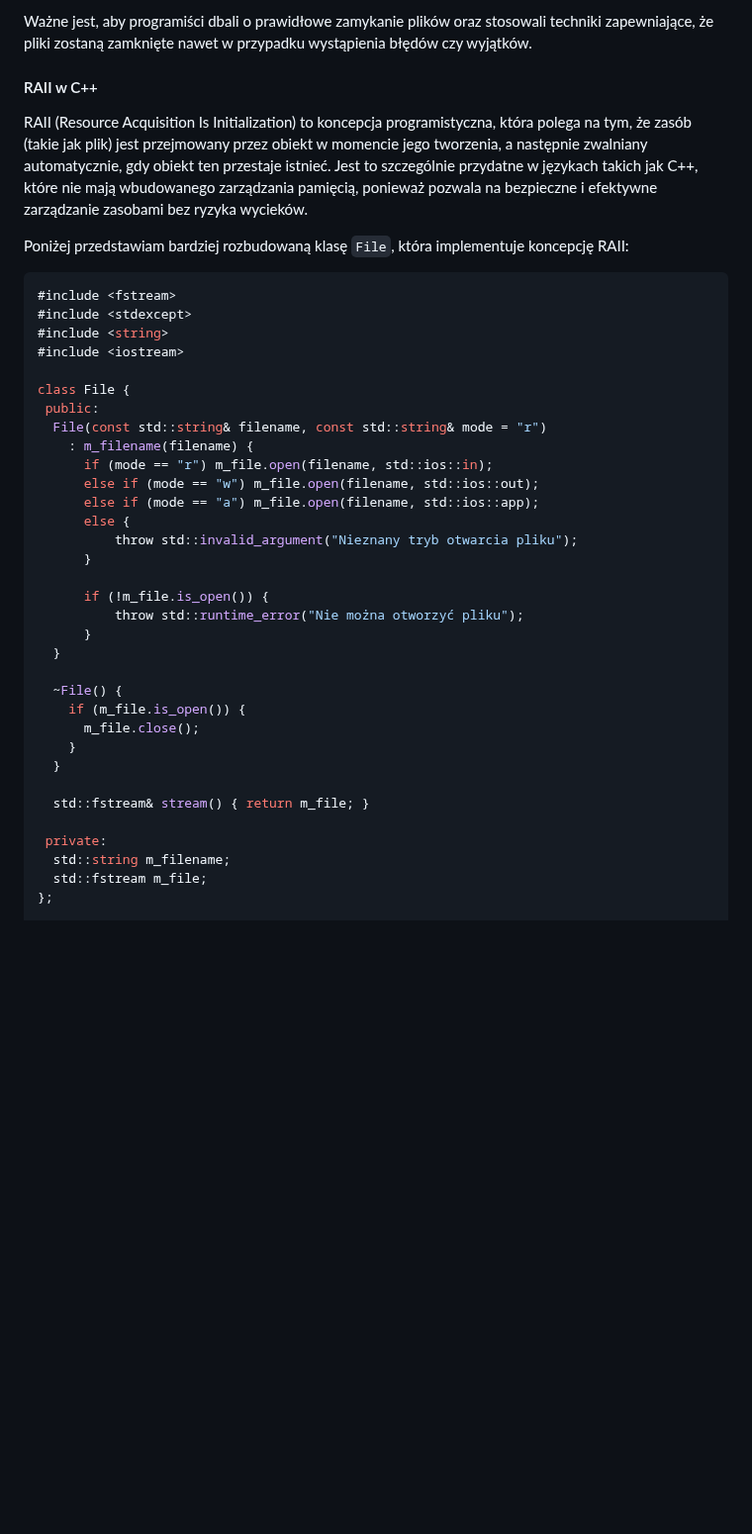
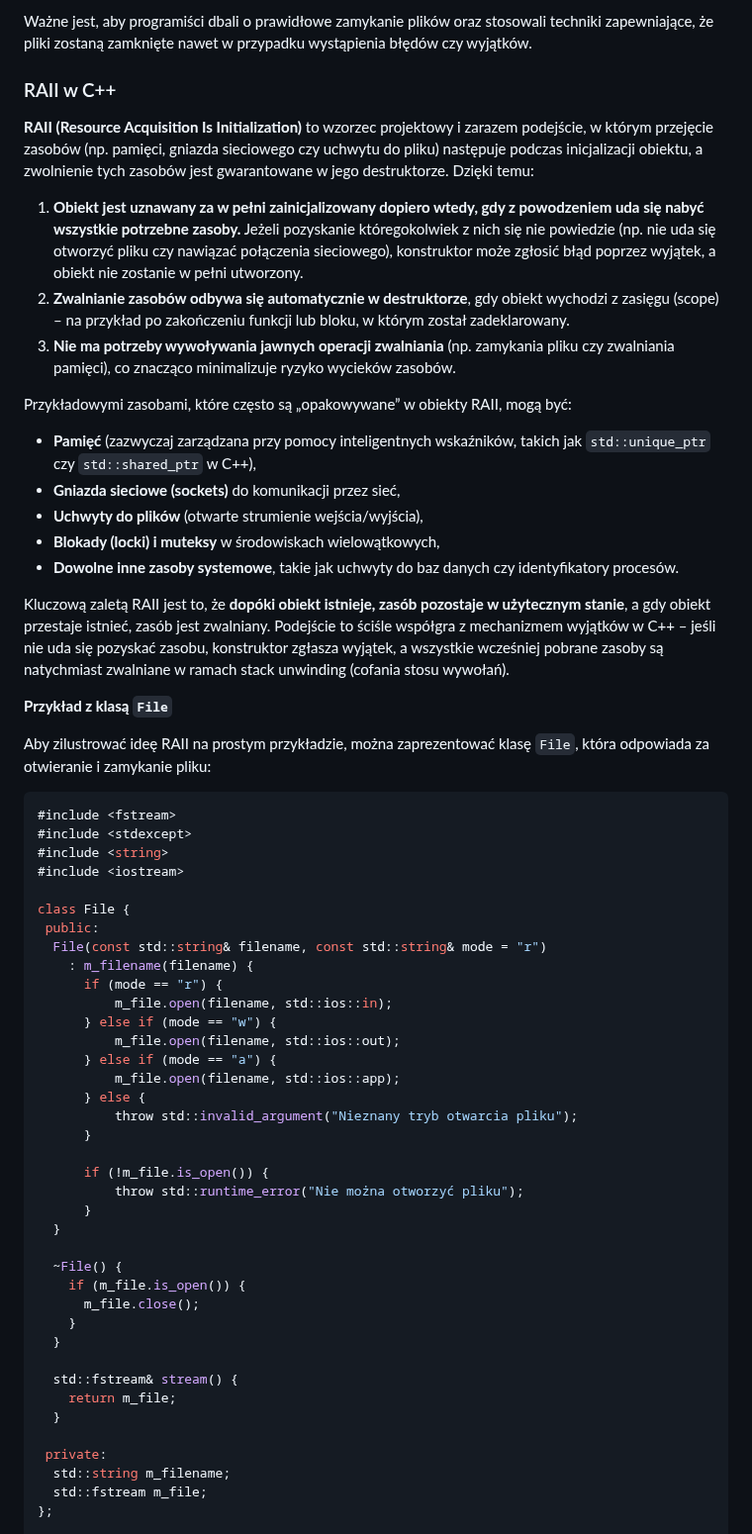
Before and after one commit to djeada/Od-C-do-Cpp, a Markdown page: notatki/24_praca_z_plikami.md, the part around one of its changes. Shown at 99% size. Drawn GitHub-style; blank space fills up the shorter version.

````diff
--- a/notatki/24_praca_z_plikami.md
+++ b/notatki/24_praca_z_plikami.md
@@ -212,11 +212,27 @@ Bezpieczne zamykanie pliku jest istotne z kilku powodów:
 
 Ważne jest, aby programiści dbali o prawidłowe zamykanie plików oraz stosowali techniki zapewniające, że pliki zostaną zamknięte nawet w przypadku wystąpienia błędów czy wyjątków.
 
-#### RAII w C++
+### RAII w C++
 
-RAII (Resource Acquisition Is Initialization) to koncepcja programistyczna, która polega na tym, że zasób (takie jak plik) jest przejmowany przez obiekt w momencie jego tworzenia, a następnie zwalniany automatycznie, gdy obiekt ten przestaje istnieć. Jest to szczególnie przydatne w językach takich jak C++, które nie mają wbudowanego zarządzania pamięcią, ponieważ pozwala na bezpieczne i efektywne zarządzanie zasobami bez ryzyka wycieków.
+**RAII (Resource Acquisition Is Initialization)** to wzorzec projektowy i zarazem podejście, w którym przejęcie zasobów (np. pamięci, gniazda sieciowego czy uchwytu do pliku) następuje podczas inicjalizacji obiektu, a zwolnienie tych zasobów jest gwarantowane w jego destruktorze. Dzięki temu:
 
-Poniżej przedstawiam bardziej rozbudowaną klasę `File`, która implementuje koncepcję RAII:
+1. **Obiekt jest uznawany za w pełni zainicjalizowany dopiero wtedy, gdy z powodzeniem uda się nabyć wszystkie potrzebne zasoby.** Jeżeli pozyskanie któregokolwiek z nich się nie powiedzie (np. nie uda się otworzyć pliku czy nawiązać połączenia sieciowego), konstruktor może zgłosić błąd poprzez wyjątek, a obiekt nie zostanie w pełni utworzony.
+2. **Zwalnianie zasobów odbywa się automatycznie w destruktorze**, gdy obiekt wychodzi z zasięgu (scope) – na przykład po zakończeniu funkcji lub bloku, w którym został zadeklarowany.
+3. **Nie ma potrzeby wywoływania jawnych operacji zwalniania** (np. zamykania pliku czy zwalniania pamięci), co znacząco minimalizuje ryzyko wycieków zasobów.
+
+Przykładowymi zasobami, które często są „opakowywane” w obiekty RAII, mogą być:
+
+- **Pamięć** (zazwyczaj zarządzana przy pomocy inteligentnych wskaźników, takich jak `std::unique_ptr` czy `std::shared_ptr` w C++),
+- **Gniazda sieciowe (sockets)** do komunikacji przez sieć,
+- **Uchwyty do plików** (otwarte strumienie wejścia/wyjścia),
+- **Blokady (locki) i muteksy** w środowiskach wielowątkowych,
+- **Dowolne inne zasoby systemowe**, takie jak uchwyty do baz danych czy identyfikatory procesów.
+
+Kluczową zaletą RAII jest to, że **dopóki obiekt istnieje, zasób pozostaje w użytecznym stanie**, a gdy obiekt przestaje istnieć, zasób jest zwalniany. Podejście to ściśle współgra z mechanizmem wyjątków w C++ – jeśli nie uda się pozyskać zasobu, konstruktor zgłasza wyjątek, a wszystkie wcześniej pobrane zasoby są natychmiast zwalniane w ramach stack unwinding (cofania stosu wywołań).
+
+**Przykład z klasą `File`**
+
+Aby zilustrować ideę RAII na prostym przykładzie, można zaprezentować klasę `File`, która odpowiada za otwieranie i zamykanie pliku:
 
 ```cpp
 #include <fstream>
@@ -228,10 +244,13 @@ class File {
  public:
   File(const std::string& filename, const std::string& mode = "r")
     : m_filename(filename) {
-      if (mode == "r") m_file.open(filename, std::ios::in);
-      else if (mode == "w") m_file.open(filename, std::ios::out);
-      else if (mode == "a") m_file.open(filename, std::ios::app);
-      else {
+      if (mode == "r") {
+          m_file.open(filename, std::ios::in);
+      } else if (mode == "w") {
+          m_file.open(filename, std::ios::out);
+      } else if (mode == "a") {
+          m_file.open(filename, std::ios::app);
+      } else {
           throw std::invalid_argument("Nieznany tryb otwarcia pliku");
       }
 
@@ -246,7 +265,9 @@ class File {
     }
   }
 
-  std::fstream& stream() { return m_file; }
+  std::fstream& stream() {
+    return m_file;
+  }
 
  private:
   std::string m_filename;
````
Also changed, not shown: other parts of notatki/24_praca_z_plikami.md (+20 -6 lines).
